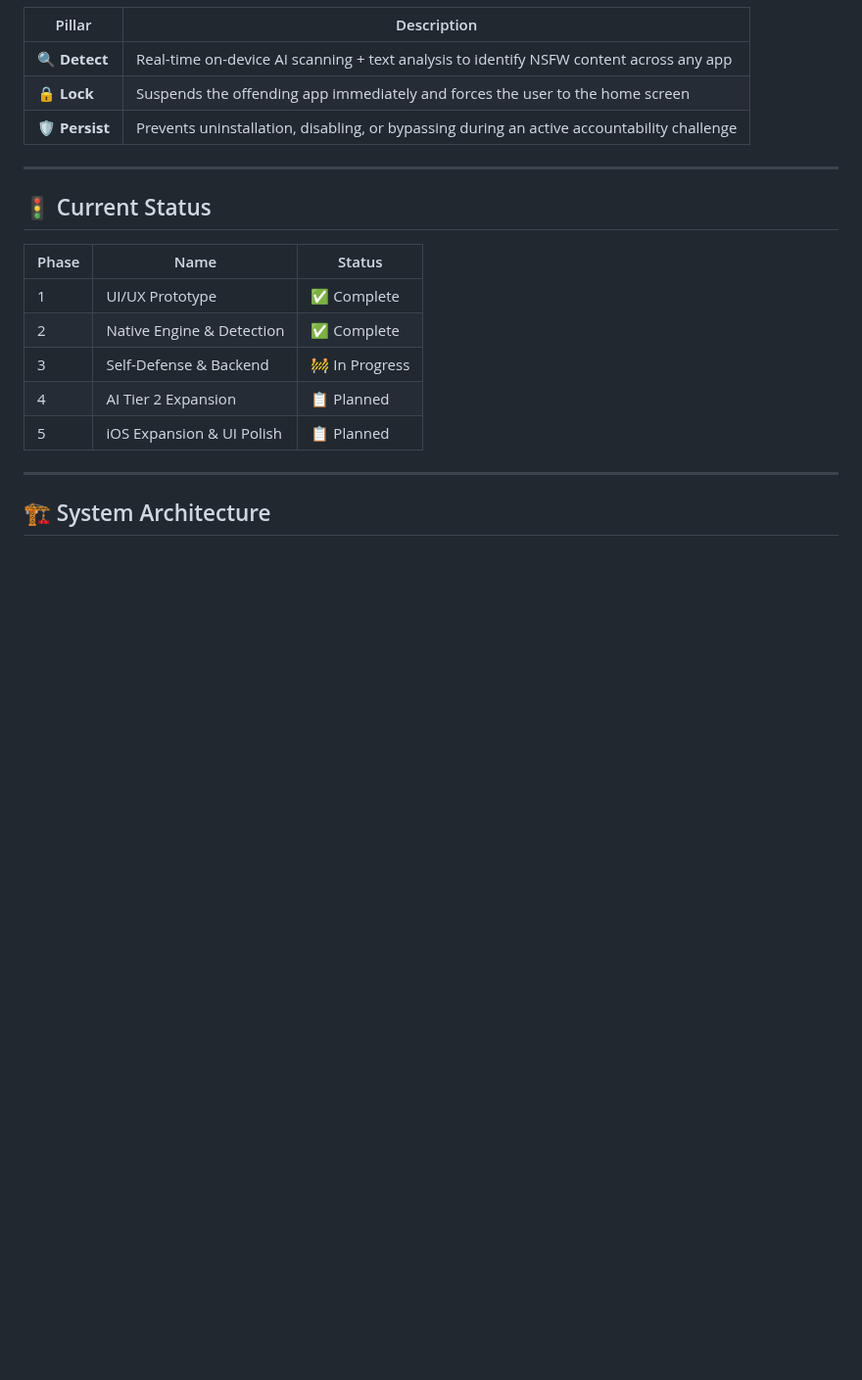
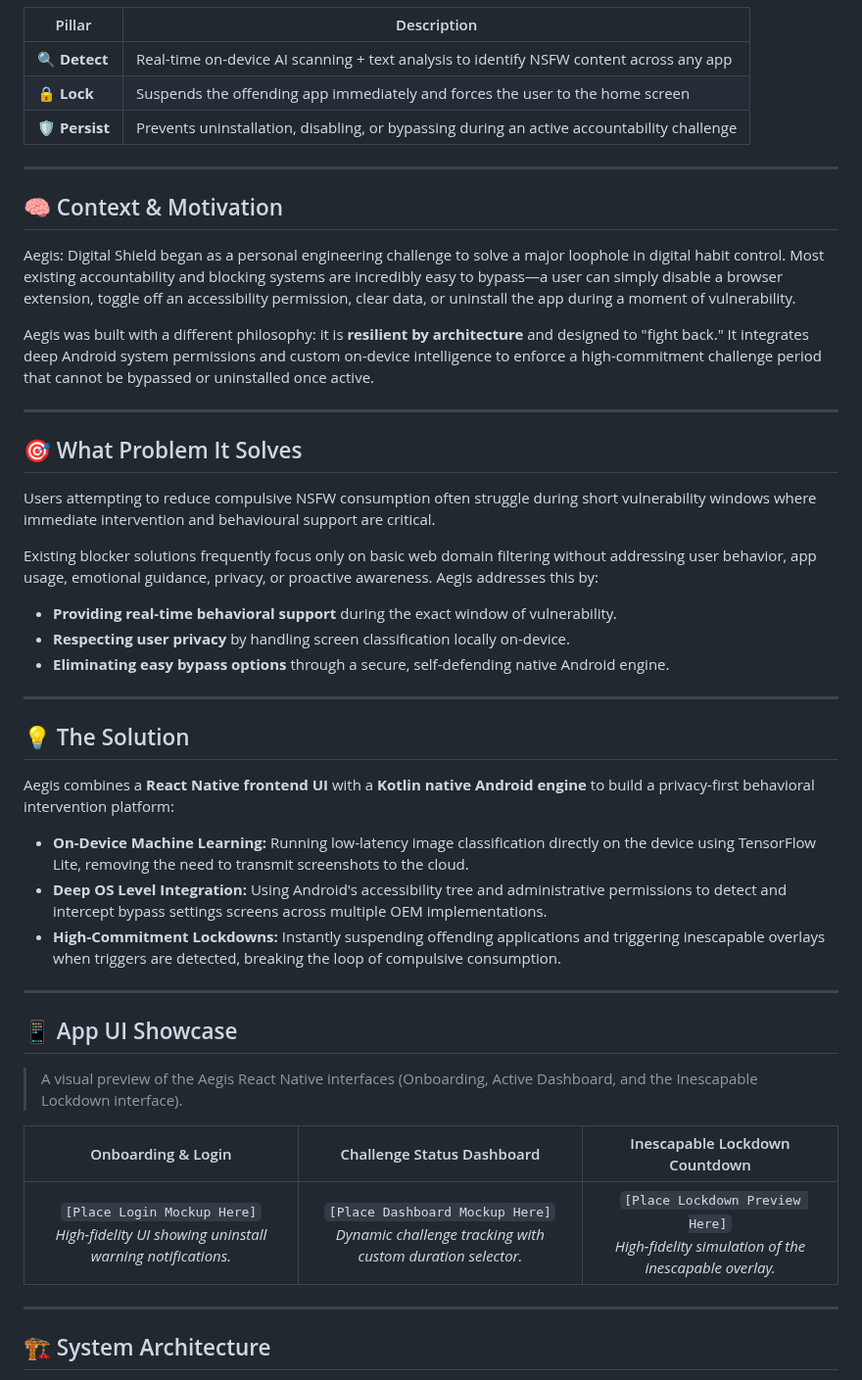
Before and after one commit to yzes95/project-aegis-showcase, a Markdown page: README.md, the part around one of its changes. Shown at 98% size. Rendered like a GitHub page; blank space fills up the shorter version.

```diff
--- a/README.md
+++ b/README.md
@@ -28,15 +45,40 @@ Aegis: Digital Shield is a **high-commitment Android accountability application*
 
 ---
 
-## 🚦 Current Status
+## 🧠 Context & Motivation
 
-| Phase | Name | Status |
-|---|---|---|
-| 1 | UI/UX Prototype | ✅ Complete |
-| 2 | Native Engine & Detection | ✅ Complete |
-| 3 | Self-Defense & Backend | 🚧 In Progress |
-| 4 | AI Tier 2 Expansion | 📋 Planned |
-| 5 | iOS Expansion & UI Polish | 📋 Planned |
+Aegis: Digital Shield began as a personal engineering challenge to solve a major loophole in digital habit control. Most existing accountability and blocking systems are incredibly easy to bypass—a user can simply disable a browser extension, toggle off an accessibility permission, clear data, or uninstall the app during a moment of vulnerability.
+
+Aegis was built with a different philosophy: it is **resilient by architecture** and designed to "fight back." It integrates deep Android system permissions and custom on-device intelligence to enforce a high-commitment challenge period that cannot be bypassed or uninstalled once active.
+
+---
+
+## 🎯 What Problem It Solves
+
+Users attempting to reduce compulsive NSFW consumption often struggle during short vulnerability windows where immediate intervention and behavioural support are critical.
+
+Existing blocker solutions frequently focus only on basic web domain filtering without addressing user behavior, app usage, emotional guidance, privacy, or proactive awareness. Aegis addresses this by:
+* **Providing real-time behavioral support** during the exact window of vulnerability.
+* **Respecting user privacy** by handling screen classification locally on-device.
+* **Eliminating easy bypass options** through a secure, self-defending native Android engine.
+
+---
+
+## 💡 The Solution
+
+Aegis combines a **React Native frontend UI** with a **Kotlin native Android engine** to build a privacy-first behavioral intervention platform:
+* **On-Device Machine Learning:** Running low-latency image classification directly on the device using TensorFlow Lite, removing the need to transmit screenshots to the cloud.
+* **Deep OS Level Integration:** Using Android's accessibility tree and administrative permissions to detect and intercept bypass settings screens across multiple OEM implementations.
+* **High-Commitment Lockdowns:** Instantly suspending offending applications and triggering inescapable overlays when triggers are detected, breaking the loop of compulsive consumption.
+
+---
+
+## 📱 App UI Showcase
+> A visual preview of the Aegis React Native interfaces (Onboarding, Active Dashboard, and the Inescapable Lockdown interface).
+
+| Onboarding & Login | Challenge Status Dashboard | Inescapable Lockdown Countdown |
+|:---:|:---:|:---:|
+| `[Place Login Mockup Here]` <br> *High-fidelity UI showing uninstall warning notifications.* | `[Place Dashboard Mockup Here]` <br> *Dynamic challenge tracking with custom duration selector.* | `[Place Lockdown Preview Here]` <br> *High-fidelity simulation of the inescapable overlay.* |
 
 ---
 
```
Also changed, not shown: other parts of README.md (+61 -34 lines), assets/architecture-diagram.png (added).
